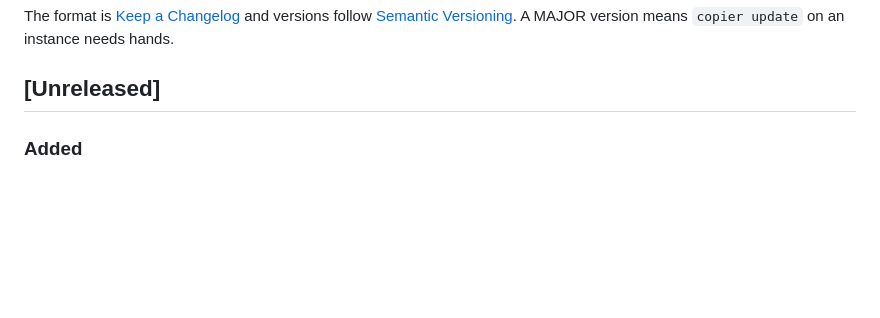
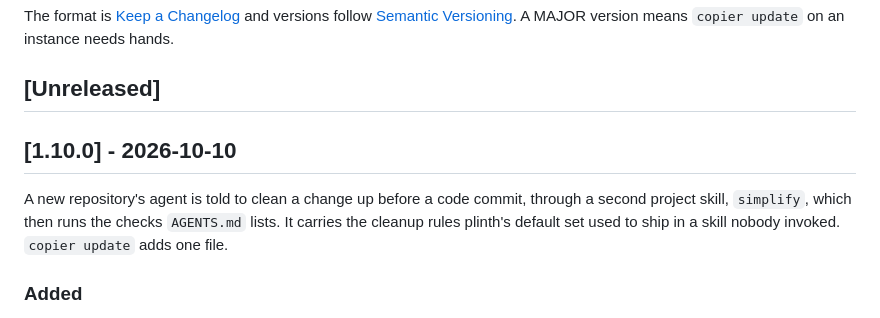
Before and after one commit to coolbress/plinth-template, a Markdown page: CHANGELOG.md, the part around the change. Drawn GitHub-style; blank space fills up the shorter version.

Commit message:
docs(changelog): the 1.10.0 section, for the tag plinth will pin (#65)
## What and why

Opens the `[1.10.0]` section of `CHANGELOG.md` over the one `[Unreleased]` entry (#64, the `simplify` project skill), with the why a consumer reads as the release note. Minor, not patch: a new repository gains a skill the agent is told to run. Once merged, the commit is tagged `v1.10.0` and plinth pins it.

## How it was verified

- The diff is the heading and the why; the entry under it is #64's, unedited.
- "`copier update` adds one file": `git diff --stat v1.9.1 origin/main -- template copier.yml` lists only `template/.claude/skills/simplify/SKILL.md`. Not run as an actual `copier update` on an instance.
- Not run: nothing to run for a changelog heading; the release checks are the tag and the GitHub Release made from this section.

Part of coolbress/plinth#467

Assisted-by: Claude:claude-opus-5-5

```diff
--- a/CHANGELOG.md
+++ b/CHANGELOG.md
@@ -5,6 +5,13 @@ versions follow [Semantic Versioning](https://semver.org/). A MAJOR version
 means `copier update` on an instance needs hands.
 
 ## [Unreleased]
+
+## [1.10.0] - 2026-10-10
+
+A new repository's agent is told to clean a change up before a code commit,
+through a second project skill, `simplify`, which then runs the checks
+`AGENTS.md` lists. It carries the cleanup rules plinth's default set used to
+ship in a skill nobody invoked. `copier update` adds one file.
 
 ### Added
 - A new repository carries a second project skill,
```
